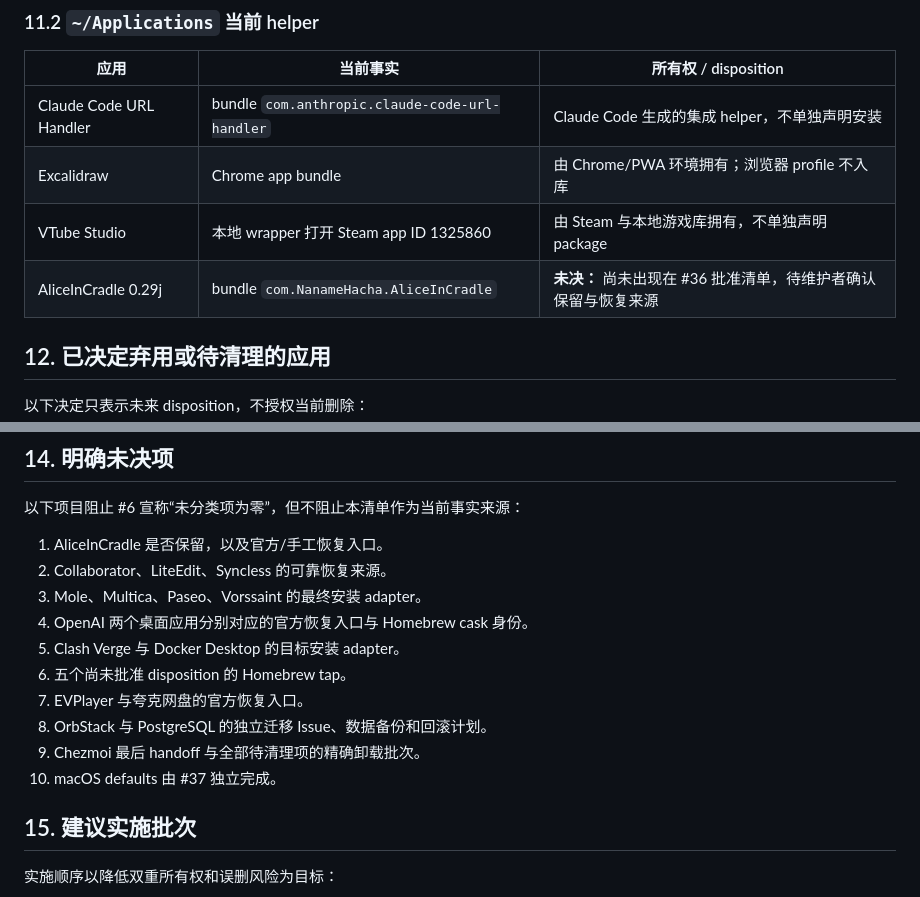
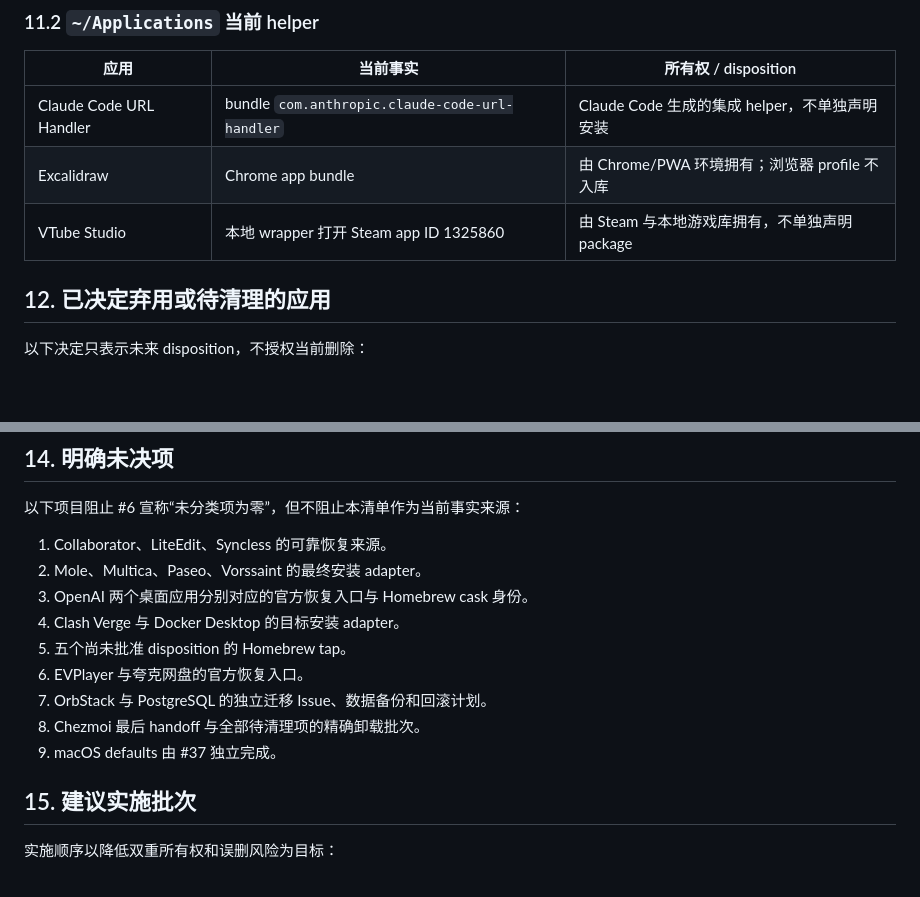
Before and after one commit to sayoriqwq/nix-config, a Markdown page: docs/inventory/phase-4-macos-software-ownership.md, 2 parts joined by grey strips. GitHub-like rendering; blank space fills up the shorter version.

Commit message:
收窄软件清单公开范围

```diff
--- a/docs/inventory/phase-4-macos-software-ownership.md
+++ b/docs/inventory/phase-4-macos-software-ownership.md
@@ -324,7 +324,6 @@ GarageBand、Keynote、Numbers、Pages 和 Xcode 虽由 Apple 提供，但可通
 | Claude Code URL Handler | bundle `com.anthropic.claude-code-url-handler` | Claude Code 生成的集成 helper，不单独声明安装 |
 | Excalidraw | Chrome app bundle | 由 Chrome/PWA 环境拥有；浏览器 profile 不入库 |
 | VTube Studio | 本地 wrapper 打开 Steam app ID 1325860 | 由 Steam 与本地游戏库拥有，不单独声明 package |
-| AliceInCradle 0.29j | bundle `com.NanameHacha.AliceInCradle` | **未决：** 尚未出现在 #36 批准清单，待维护者确认保留与恢复来源 |
 
 ## 12. 已决定弃用或待清理的应用
 
@@ -360,16 +359,15 @@ tap 或文件删除必须使用独立 Issue、精确目标和当次人工批准
 
 以下项目阻止 #6 宣称“未分类项为零”，但不阻止本清单作为当前事实来源：
 
-1. AliceInCradle 是否保留，以及官方/手工恢复入口。
-2. Collaborator、LiteEdit、Syncless 的可靠恢复来源。
-3. Mole、Multica、Paseo、Vorssaint 的最终安装 adapter。
-4. OpenAI 两个桌面应用分别对应的官方恢复入口与 Homebrew cask 身份。
-5. Clash Verge 与 Docker Desktop 的目标安装 adapter。
-6. 五个尚未批准 disposition 的 Homebrew tap。
-7. EVPlayer 与夸克网盘的官方恢复入口。
-8. OrbStack 与 PostgreSQL 的独立迁移 Issue、数据备份和回滚计划。
-9. Chezmoi 最后 handoff 与全部待清理项的精确卸载批次。
-10. macOS defaults 由 #37 独立完成。
+1. Collaborator、LiteEdit、Syncless 的可靠恢复来源。
+2. Mole、Multica、Paseo、Vorssaint 的最终安装 adapter。
+3. OpenAI 两个桌面应用分别对应的官方恢复入口与 Homebrew cask 身份。
+4. Clash Verge 与 Docker Desktop 的目标安装 adapter。
+5. 五个尚未批准 disposition 的 Homebrew tap。
+6. EVPlayer 与夸克网盘的官方恢复入口。
+7. OrbStack 与 PostgreSQL 的独立迁移 Issue、数据备份和回滚计划。
+8. Chezmoi 最后 handoff 与全部待清理项的精确卸载批次。
+9. macOS defaults 由 #37 独立完成。
 
 ## 15. 建议实施批次
 
```
